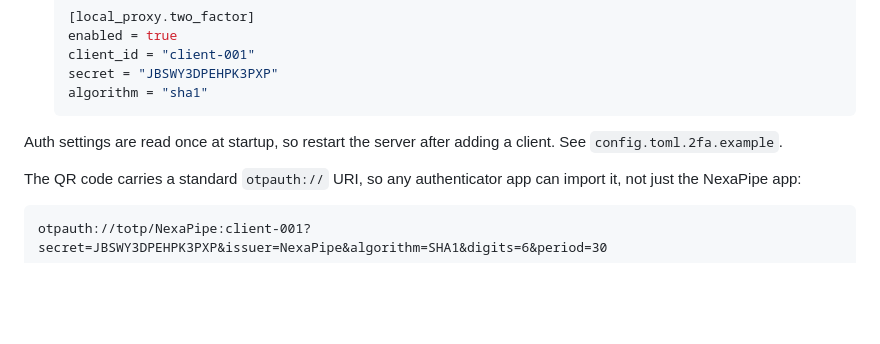
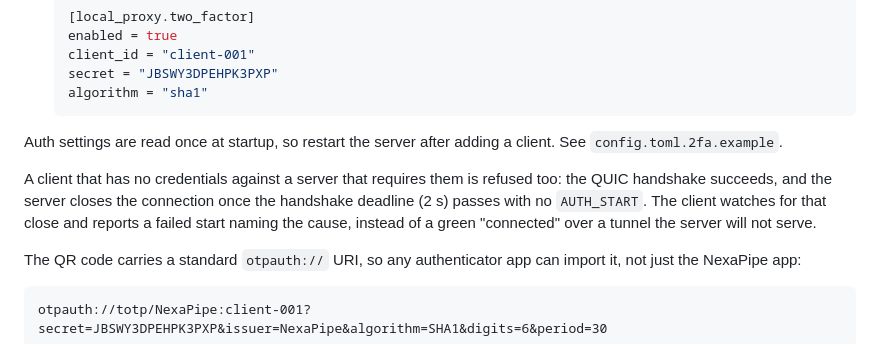
Before and after one commit to yixinin/nexapipe, a Markdown page: README.md, the part around the change. Rendered like a GitHub page; blank space fills up the shorter version.

```diff
--- a/README.md
+++ b/README.md
@@ -505,6 +505,12 @@ handshake before any traffic is proxied.
 Auth settings are read once at startup, so restart the server after adding a
 client. See `config.toml.2fa.example`.
 
+A client that has no credentials against a server that requires them is refused
+too: the QUIC handshake succeeds, and the server closes the connection once the
+handshake deadline (2 s) passes with no `AUTH_START`. The client watches for that
+close and reports a failed start naming the cause, instead of a green
+"connected" over a tunnel the server will not serve.
+
 The QR code carries a standard `otpauth://` URI, so any authenticator app can
 import it, not just the NexaPipe app:
 
```
